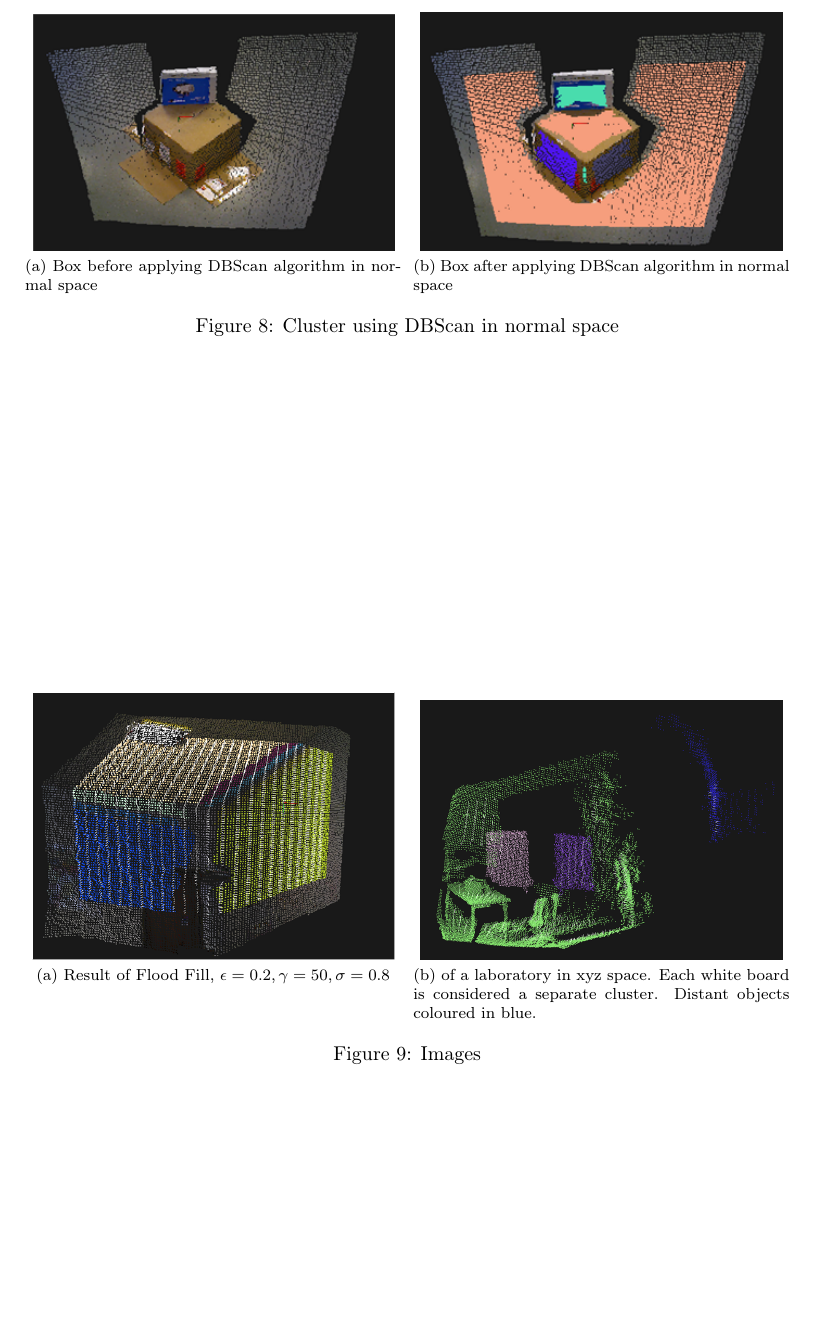
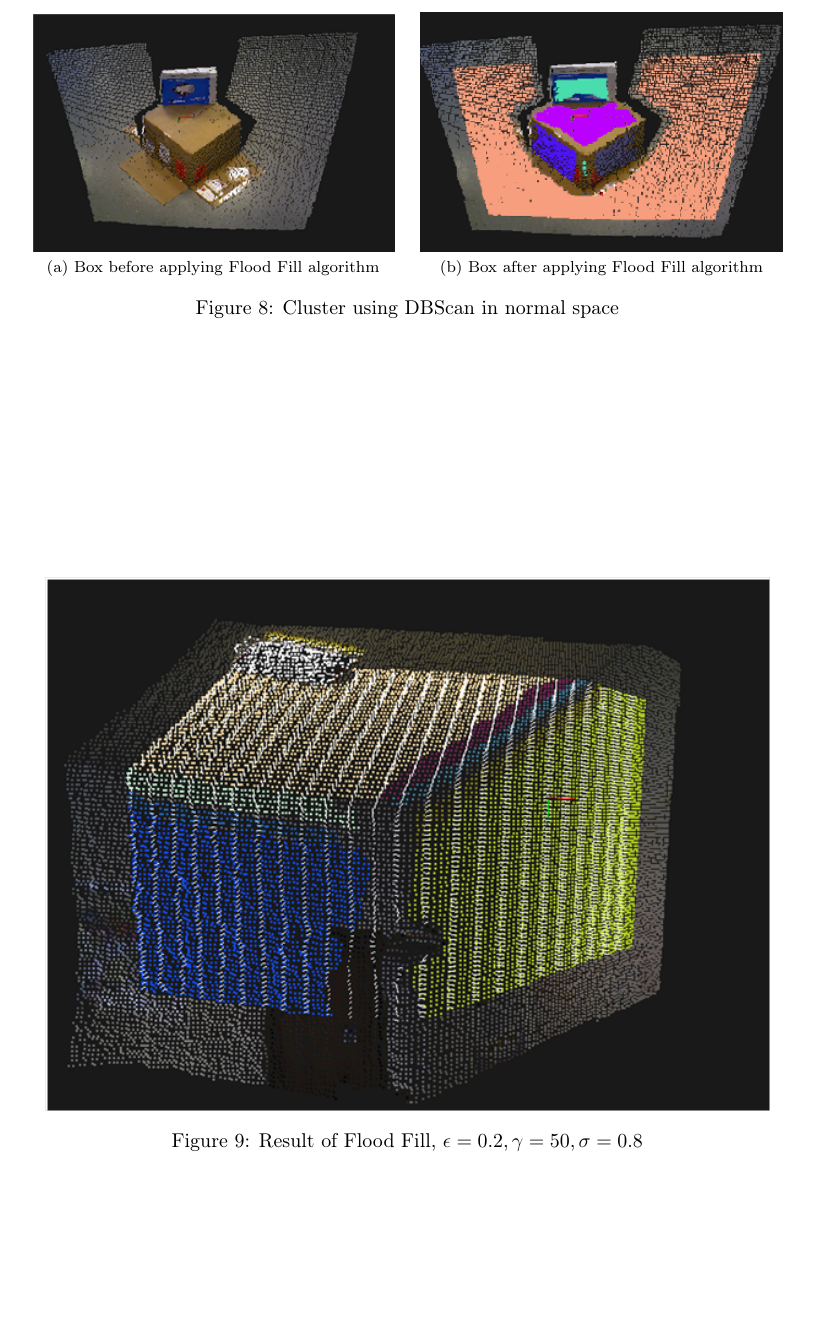
Before and after one commit to proftom/QuadCopter, a LaTeX document (report/Report.tex): part of page 13 of 25, cut so that both start at the same text. Compiled offline with pdfLaTeX.

Commit message:
changed dbscan to flood fill

```diff
--- a/report/Report.tex
+++ b/report/Report.tex
@@ -518,12 +518,12 @@ The PCA was never implemented as it was found that by increasing the minimum num
 
 \begin{figure}[p]
 	\centering     %%% not \center
-	\subfloat[Box before applying DBScan algorithm in normal space]{
+	\subfloat[Box before applying Flood Fill algorithm]{
 		\label{fig:6box_before}
 		\includegraphics[width=0.4\textwidth]{6box_before.PNG}
 	}
 	\;
-	\subfloat[Box after applying DBScan algorithm in normal space]{
+	\subfloat[Box after applying Flood Fill algorithm]{
 		\label{fig:6box_after}
 		\includegraphics[width=0.4\textwidth]{6box_after.PNG}
 	}
@@ -534,12 +534,5 @@ The PCA was never implemented as it was found that by increasing the minimum num
 
 \begin{figure}[p]
 	\centering
-	\subfloat[Result of Flood Fill, $\epsilon=0.2, \gamma=50, \sigma=0.8$]
-	{
-		\label{fig:dbscan_planes}
-		\includegraphics[width=0.4\textwidth]{floodFill.png}
-	}
-	\;
-	\subfloat[of a laboratory in xyz space. Each white board is considered a separate cluster. Distant objects coloured in blue.] {
-		\label{fig:table_dbscan}
-		\includegraphics[width=0.4\textwidth]{6table_dbscan.png}
+	\label{fig:dbscan_planes}
+ 	\includegraphics[width=0.8\textwidth]{floodFill.png}
```
Also changed, not shown: report/ImageLib/6box_after.png, report/Report.tex (21 more changed lines).
